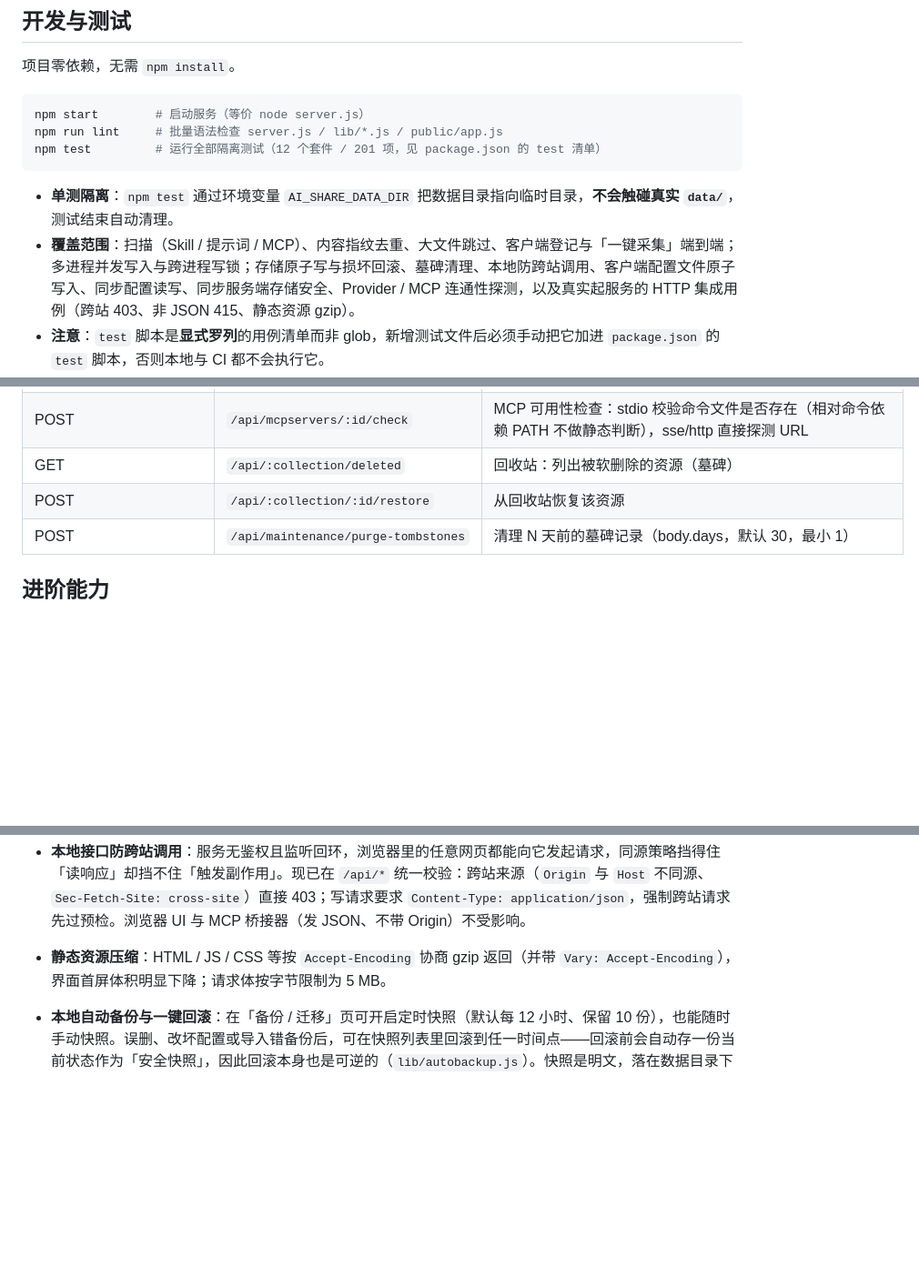
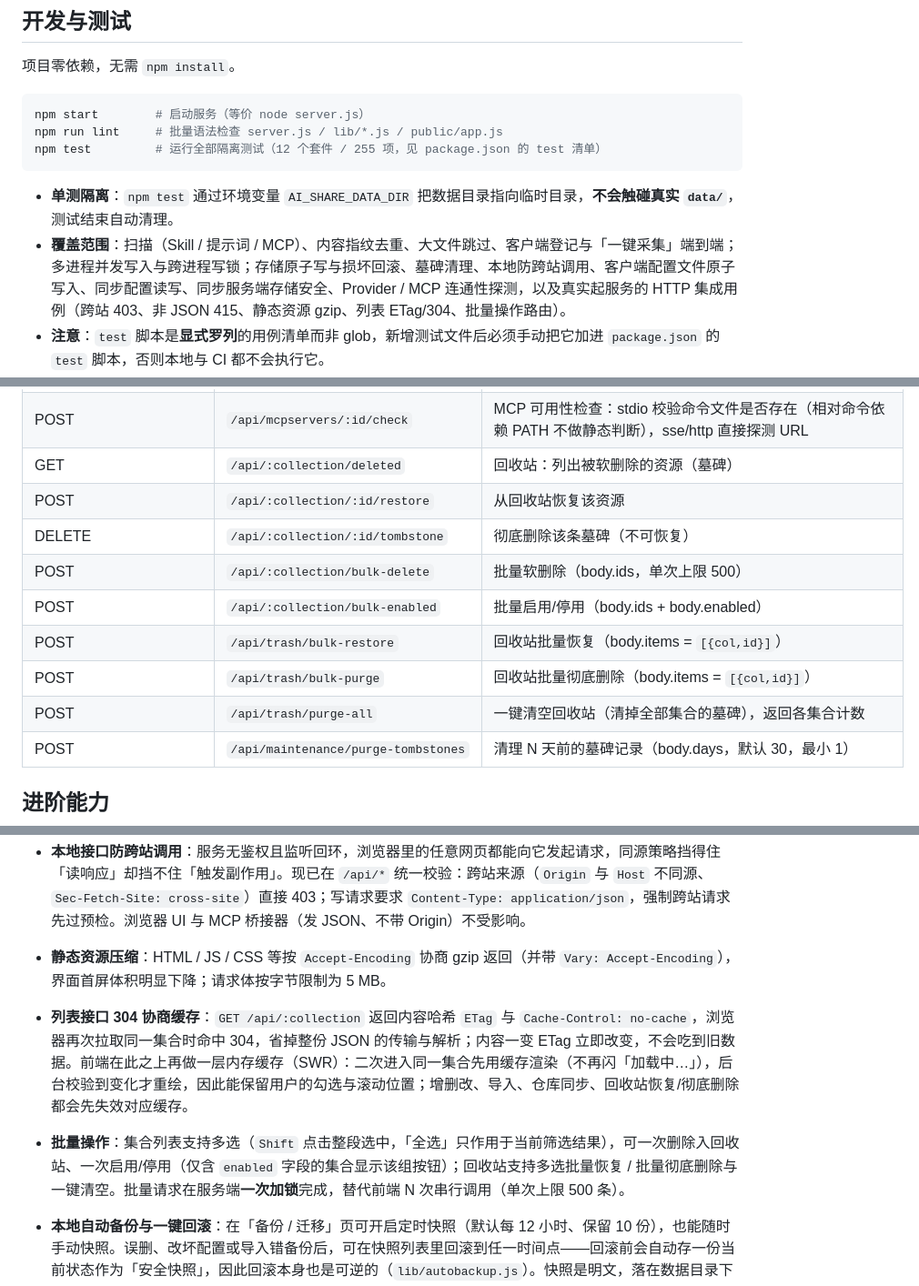
Before and after one commit to cpufreestyle/ai-share, a Markdown page: README.md, 3 parts joined by grey strips. Shown at 91% size. Drawn GitHub-style; blank space fills up the shorter version.

Commit message:
docs: document bulk endpoints, etag caching and swr list cache
- README：补 bulk / tombstone / purge-all 接口行、列表 ETag 与批量操作说明，
  测试数更新为 12 套件 255 项
- CHANGELOG：未发布段补齐本轮新增与修复

````diff
--- a/README.md
+++ b/README.md
@@ -68,11 +68,11 @@ node server.js
 ```bash
 npm start        # 启动服务（等价 node server.js）
 npm run lint     # 批量语法检查 server.js / lib/*.js / public/app.js
-npm test         # 运行全部隔离测试（12 个套件 / 201 项，见 package.json 的 test 清单）
+npm test         # 运行全部隔离测试（12 个套件 / 255 项，见 package.json 的 test 清单）
 ```
 
 - **单测隔离**：`npm test` 通过环境变量 `AI_SHARE_DATA_DIR` 把数据目录指向临时目录，**不会触碰真实 `data/`**，测试结束自动清理。
-- **覆盖范围**：扫描（Skill / 提示词 / MCP）、内容指纹去重、大文件跳过、客户端登记与「一键采集」端到端；多进程并发写入与跨进程写锁；存储原子写与损坏回滚、墓碑清理、本地防跨站调用、客户端配置文件原子写入、同步配置读写、同步服务端存储安全、Provider / MCP 连通性探测，以及真实起服务的 HTTP 集成用例（跨站 403、非 JSON 415、静态资源 gzip）。
+- **覆盖范围**：扫描（Skill / 提示词 / MCP）、内容指纹去重、大文件跳过、客户端登记与「一键采集」端到端；多进程并发写入与跨进程写锁；存储原子写与损坏回滚、墓碑清理、本地防跨站调用、客户端配置文件原子写入、同步配置读写、同步服务端存储安全、Provider / MCP 连通性探测，以及真实起服务的 HTTP 集成用例（跨站 403、非 JSON 415、静态资源 gzip、列表 ETag/304、批量操作路由）。
 - **注意**：`test` 脚本是**显式罗列**的用例清单而非 glob，新增测试文件后必须手动把它加进 `package.json` 的 `test` 脚本，否则本地与 CI 都不会执行它。
 - **CI**：`.github/workflows/ci.yml` 在 `push` / `pull_request` 时自动运行 `npm run lint` 与 `npm test`（Ubuntu + Windows 双平台矩阵，Node 20），跨平台差异（路径、大小写敏感度、换行）由同一套用例覆盖。
 - **发布**：`.github/workflows/release.yml` 在推送 `v*` tag 时，于 Windows / Linux / macOS(Intel + ARM) 四个原生 runner 上用 [`@yao-pkg/pkg`](https://github.com/yao-pkg/pkg) 分别打包，逐个做启动冒烟测试后自动上传到 GitHub Release。也可在 Actions 页手动触发（`workflow_dispatch`）。
@@ -141,6 +141,12 @@ ai share/
 | POST | `/api/mcpservers/:id/check` | MCP 可用性检查：stdio 校验命令文件是否存在（相对命令依赖 PATH 不做静态判断），sse/http 直接探测 URL |
 | GET | `/api/:collection/deleted` | 回收站：列出被软删除的资源（墓碑） |
 | POST | `/api/:collection/:id/restore` | 从回收站恢复该资源 |
+| DELETE | `/api/:collection/:id/tombstone` | 彻底删除该条墓碑（不可恢复） |
+| POST | `/api/:collection/bulk-delete` | 批量软删除（body.ids，单次上限 500） |
+| POST | `/api/:collection/bulk-enabled` | 批量启用/停用（body.ids + body.enabled） |
+| POST | `/api/trash/bulk-restore` | 回收站批量恢复（body.items = `[{col,id}]`） |
+| POST | `/api/trash/bulk-purge` | 回收站批量彻底删除（body.items = `[{col,id}]`） |
+| POST | `/api/trash/purge-all` | 一键清空回收站（清掉全部集合的墓碑），返回各集合计数 |
 | POST | `/api/maintenance/purge-tombstones` | 清理 N 天前的墓碑记录（body.days，默认 30，最小 1） |
 
 ## 进阶能力
@@ -152,6 +158,8 @@ ai share/
 同时跑两个实例（例如忘了关旧窗口又开一个）也不会互相覆盖：每个集合的「读 → 改 → 写」都在跨进程写锁内完成（`lib/lockfile.js`），另一实例持锁时最多等待 5 秒。
 - **本地接口防跨站调用**：服务无鉴权且监听回环，浏览器里的任意网页都能向它发起请求，同源策略挡得住「读响应」却挡不住「触发副作用」。现已在 `/api/*` 统一校验：跨站来源（`Origin` 与 `Host` 不同源、`Sec-Fetch-Site: cross-site`）直接 403；写请求要求 `Content-Type: application/json`，强制跨站请求先过预检。浏览器 UI 与 MCP 桥接器（发 JSON、不带 Origin）不受影响。
 - **静态资源压缩**：HTML / JS / CSS 等按 `Accept-Encoding` 协商 gzip 返回（并带 `Vary: Accept-Encoding`），界面首屏体积明显下降；请求体按字节限制为 5 MB。
+- **列表接口 304 协商缓存**：`GET /api/:collection` 返回内容哈希 `ETag` 与 `Cache-Control: no-cache`，浏览器再次拉取同一集合时命中 304，省掉整份 JSON 的传输与解析；内容一变 ETag 立即改变，不会吃到旧数据。前端在此之上再做一层内存缓存（SWR）：二次进入同一集合先用缓存渲染（不再闪「加载中…」），后台校验到变化才重绘，因此能保留用户的勾选与滚动位置；增删改、导入、仓库同步、回收站恢复/彻底删除都会先失效对应缓存。
+- **批量操作**：集合列表支持多选（`Shift` 点击整段选中，「全选」只作用于当前筛选结果），可一次删除入回收站、一次启用/停用（仅含 `enabled` 字段的集合显示该组按钮）；回收站支持多选批量恢复 / 批量彻底删除与一键清空。批量请求在服务端**一次加锁**完成，替代前端 N 次串行调用（单次上限 500 条）。
 - **本地自动备份与一键回滚**：在「备份 / 迁移」页可开启定时快照（默认每 12 小时、保留 10 份），也能随时手动快照。误删、改坏配置或导入错备份后，可在快照列表里回滚到任一时间点——回滚前会自动存一份当前状态作为「安全快照」，因此回滚本身也是可逆的（`lib/autobackup.js`）。快照是明文，落在数据目录下的 `backups/`，请勿随仓库分发。
 - **密钥加密存储**：`providers.apiKey` 在落盘时以 AES-256-GCM 加密（密钥存于 `data/.key`，已加入 `.gitignore`）。磁盘上是密文，应用内读取/编辑时自动解密。备份文件中密钥为明文以便迁移，请妥善保管。
 - **客户端路径自动探测**：在「Agent 客户端」编辑表单中点击「自动探测」，会**实际扫描**该客户端是否已安装（检查常见可执行文件位置，Windows 检查安装目录，macOS 检查 `/Applications`，Linux 检查常见 bin 路径）以及是否已有配置文件，并自动填回对应的默认配置文件路径（含 `{APPDATA}`/`{USERPROFILE}` 占位符）。占位符跨平台可用：Windows 展开为对应系统目录，macOS 的 `{APPDATA}`/`{LOCALAPPDATA}` 映射到 `~/Library/Application Support`，Linux 遵循 XDG 惯例（`~/.config` / `~/.local/share`）。
````
Also changed, not shown: CHANGELOG.md (+7 -1 lines).
